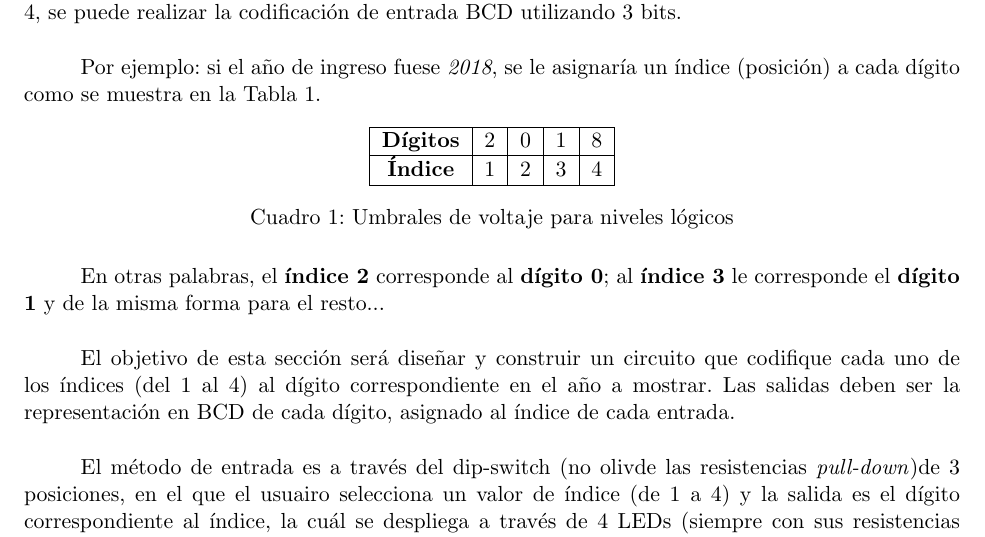
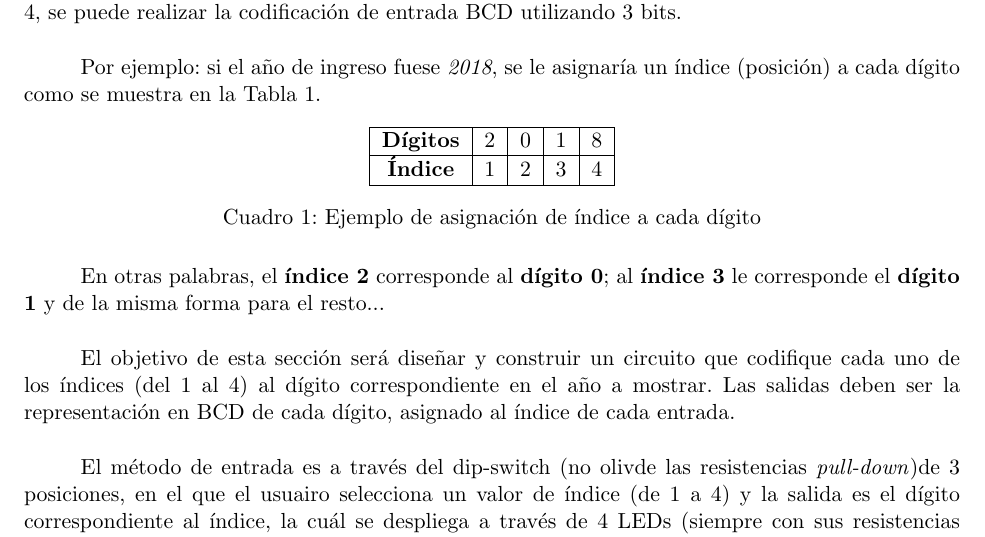
Before and after one commit to ECFM-USAC/Lab-Electronica-Digital, a LaTeX document (2019-2S/Practicas/02/estructura.tex, which reads 2019-2S/Practicas/02/cuerpo.tex): part of page 7 of 8, cut so that both start at the same text. Compiled offline with pdfLaTeX.

Commit message:
Practica 2 - Arregaldo Typo

```diff
--- a/2019-2S/Practicas/02/cuerpo.tex
+++ b/2019-2S/Practicas/02/cuerpo.tex
@@ -190,7 +190,7 @@ muestra en la Tabla \ref{Table:ejemploIndices}.
         \textbf{Dígitos} & 2 & 0 & 1 & 8 \\ \hline
         \textbf{Índice}  & 1 & 2 & 3 & 4 \\ \hline
     \end{tabular}
-    \caption{Umbrales de voltaje para niveles lógicos}
+    \caption{Ejemplo de asignación de índice a cada dígito}
     \label{Table:ejemploIndices}
 \end{table}
 
```
Also changed, not shown: 2019-2S/Practicas/02/estructura.pdf, 4 other files.
